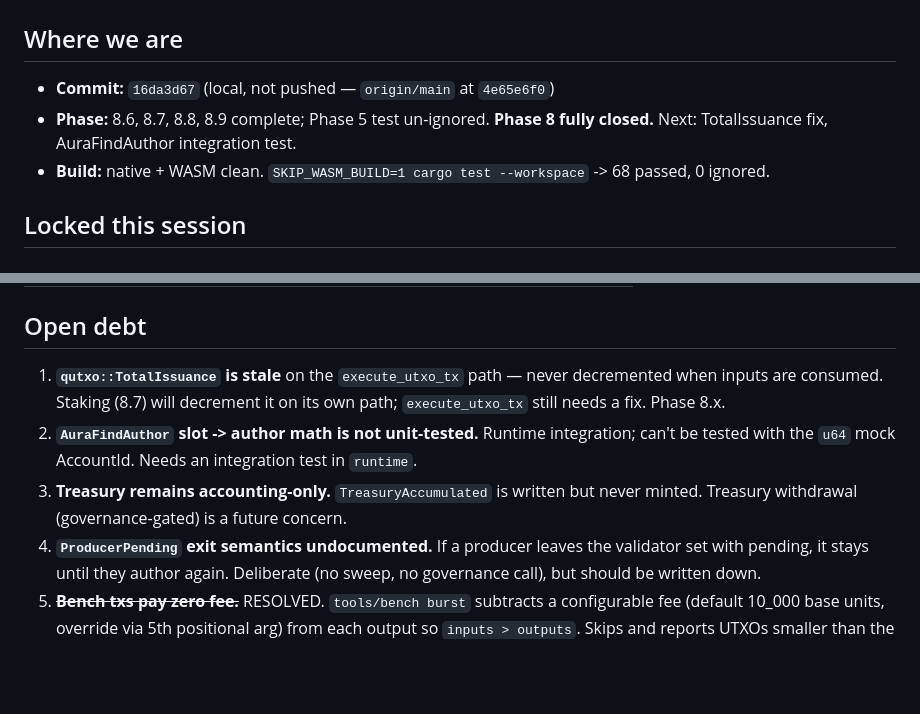
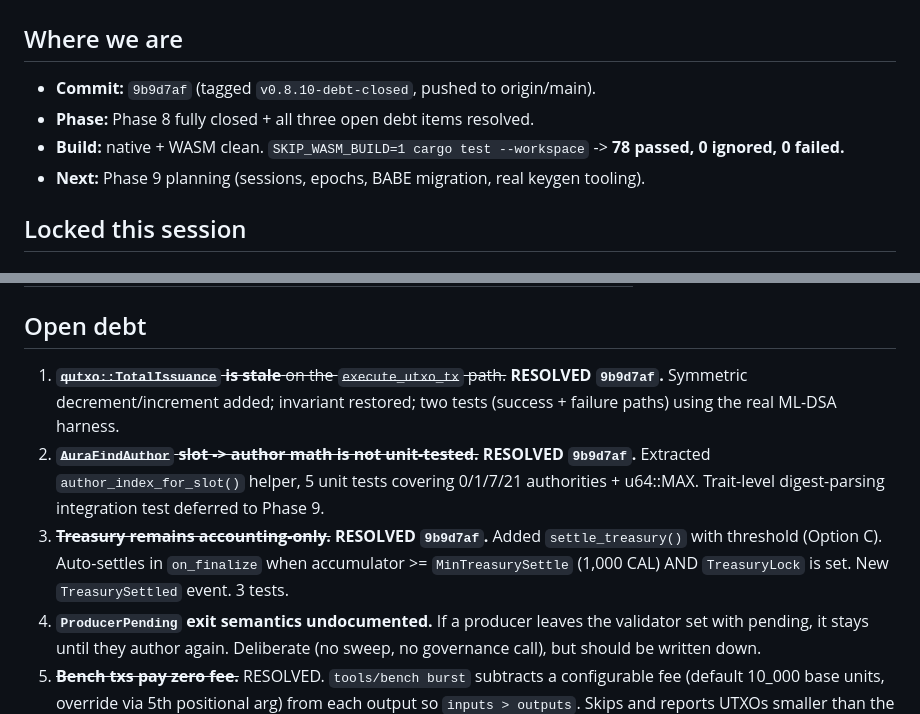
Before and after one commit to BitCore77-Calibre/calibre-core, a Markdown page: docs/SESSION_STATE.md, 2 parts joined by grey strips. Drawn GitHub-style; blank space fills up the shorter version.

Commit message:
docs: session state at v0.8.10 — Phase 8 debt fully closed
- Where we are: commit 9b9d7af, tagged v0.8.10-debt-closed.
- All three open debt items struck through with resolution notes.
- Workspace test count 68 -> 78.
- Next: Phase 9 planning.

```diff
--- a/docs/SESSION_STATE.md
+++ b/docs/SESSION_STATE.md
@@ -2,9 +2,10 @@
 
 ## Where we are
 
-- **Commit:** `16da3d67` (local, not pushed — `origin/main` at `4e65e6f0`)
-- **Phase:** 8.6, 8.7, 8.8, 8.9 complete; Phase 5 test un-ignored. **Phase 8 fully closed.** Next: TotalIssuance fix, AuraFindAuthor integration test.
-- **Build:** native + WASM clean. `SKIP_WASM_BUILD=1 cargo test --workspace` -> 68 passed, 0 ignored.
+- **Commit:** `9b9d7af` (tagged `v0.8.10-debt-closed`, pushed to origin/main).
+- **Phase:** Phase 8 fully closed + all three open debt items resolved.
+- **Build:** native + WASM clean. `SKIP_WASM_BUILD=1 cargo test --workspace` -> **78 passed, 0 ignored, 0 failed.**
+- **Next:** Phase 9 planning (sessions, epochs, BABE migration, real keygen tooling).
 
 ## Locked this session
 
@@ -50,9 +51,9 @@ That is a multi-session redesign — not in 8.7. Recorded here so the door stays
 
 ## Open debt
 
-1. **`qutxo::TotalIssuance` is stale** on the `execute_utxo_tx` path — never decremented when inputs are consumed. Staking (8.7) will decrement it on its own path; `execute_utxo_tx` still needs a fix. Phase 8.x.
-2. **`AuraFindAuthor` slot -> author math is not unit-tested.** Runtime integration; can't be tested with the `u64` mock AccountId. Needs an integration test in `runtime`.
-3. **Treasury remains accounting-only.** `TreasuryAccumulated` is written but never minted. Treasury withdrawal (governance-gated) is a future concern.
+1. ~~**`qutxo::TotalIssuance` is stale** on the `execute_utxo_tx` path.~~ **RESOLVED `9b9d7af`.** Symmetric decrement/increment added; invariant restored; two tests (success + failure paths) using the real ML-DSA harness.
+2. ~~**`AuraFindAuthor` slot -> author math is not unit-tested.**~~ **RESOLVED `9b9d7af`.** Extracted `author_index_for_slot()` helper, 5 unit tests covering 0/1/7/21 authorities + u64::MAX. Trait-level digest-parsing integration test deferred to Phase 9.
+3. ~~**Treasury remains accounting-only.**~~ **RESOLVED `9b9d7af`.** Added `settle_treasury()` with threshold (Option C). Auto-settles in `on_finalize` when accumulator >= `MinTreasurySettle` (1,000 CAL) AND `TreasuryLock` is set. New `TreasurySettled` event. 3 tests.
 4. **`ProducerPending` exit semantics undocumented.** If a producer leaves the validator set with pending, it stays until they author again. Deliberate (no sweep, no governance call), but should be written down.
 5. **~~Bench txs pay zero fee.~~** RESOLVED. `tools/bench burst` subtracts a configurable fee (default 10_000 base units, override via 5th positional arg) from each output so `inputs > outputs`. Skips and reports UTXOs smaller than the fee rather than underflowing.
 6. **~~No valid-witness test harness.~~** RESOLVED. Real ML-DSA-44 keygen + sign in qutxo tests. `test_utxo_conservation_of_mass_and_double_spend` un-ignored; three fee-rejection E2E tests added with a configurable `TestFeeHandler`.
```
